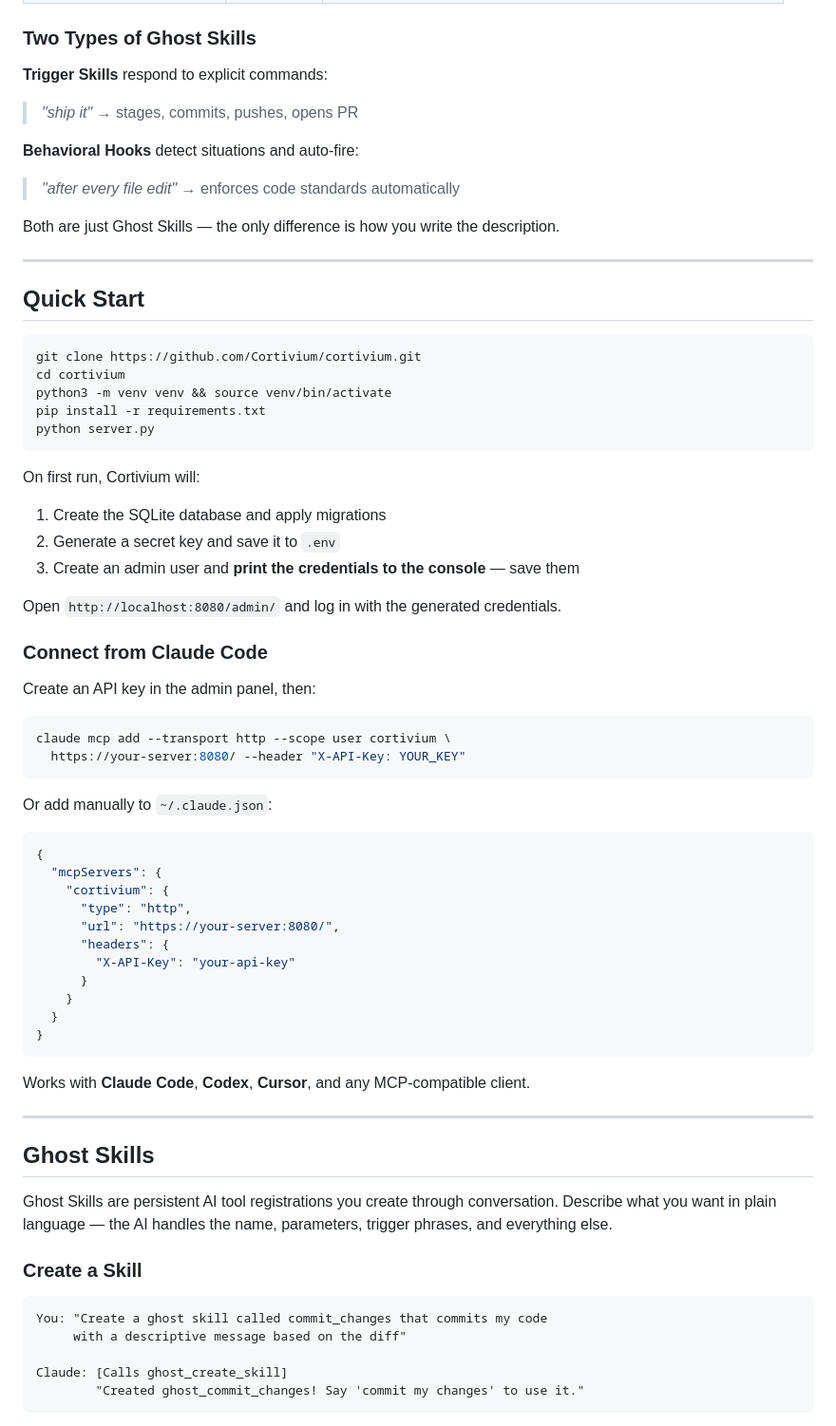
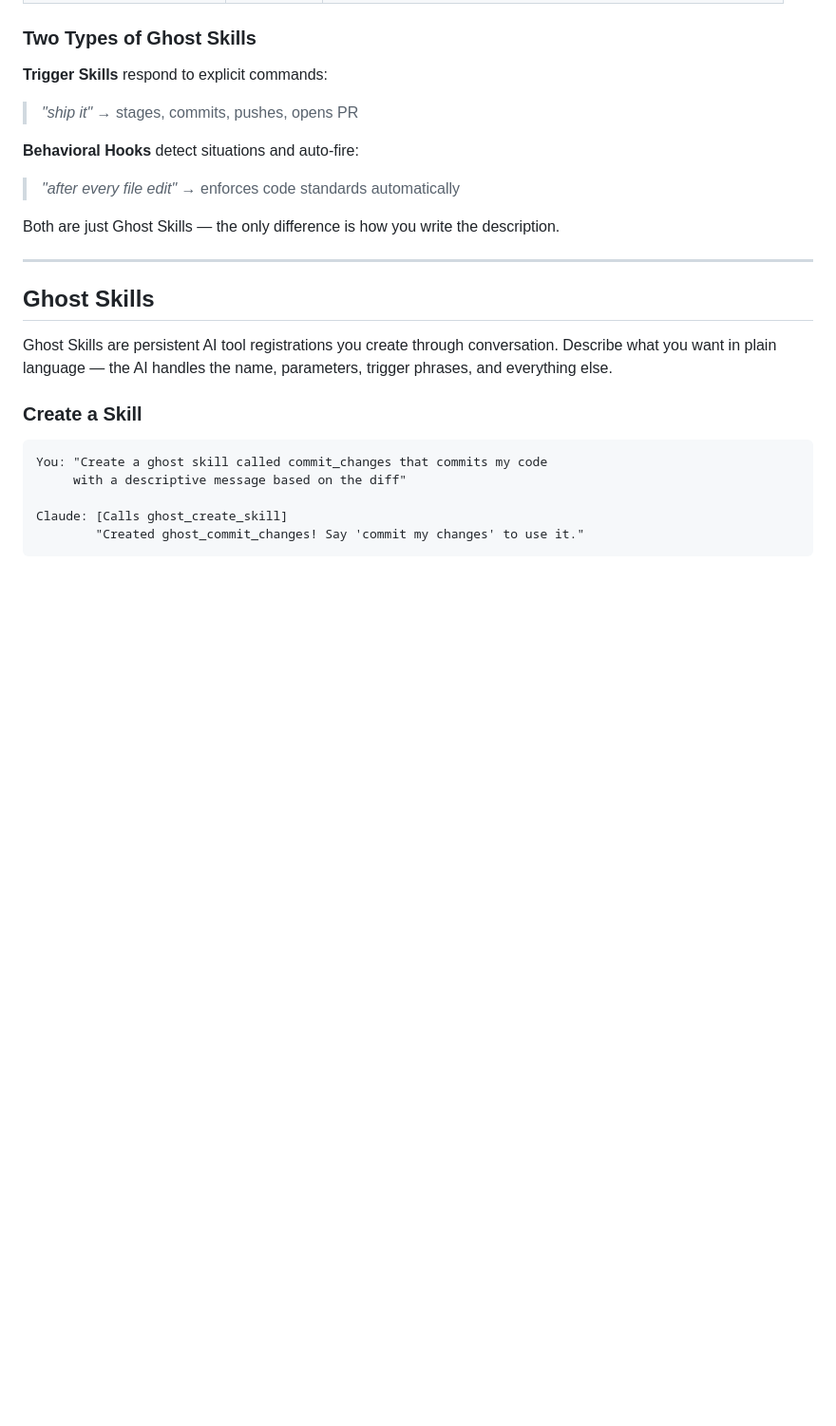
Before and after one commit to Cortivium/cortivium, a Markdown page: README.md, the part around one of its changes. Shown at 95% size. GitHub-like rendering; blank space fills up the shorter version.

````diff
--- a/README.md
+++ b/README.md
@@ -58,53 +97,6 @@ Claude: [Creates ghost_code_standards]
 > *"after every file edit"* → enforces code standards automatically
 
 Both are just Ghost Skills — the only difference is how you write the description.
-
----
-
-## Quick Start
-
-```bash
-git clone https://github.com/Cortivium/cortivium.git
-cd cortivium
-python3 -m venv venv && source venv/bin/activate
-pip install -r requirements.txt
-python server.py
-```
-
-On first run, Cortivium will:
-
-1. Create the SQLite database and apply migrations
-2. Generate a secret key and save it to `.env`
-3. Create an admin user and **print the credentials to the console** — save them
-
-Open `http://localhost:8080/admin/` and log in with the generated credentials.
-
-### Connect from Claude Code
-
-Create an API key in the admin panel, then:
-
-```bash
-claude mcp add --transport http --scope user cortivium \
-  https://your-server:8080/ --header "X-API-Key: YOUR_KEY"
-```
-
-Or add manually to `~/.claude.json`:
-
-```json
-{
-  "mcpServers": {
-    "cortivium": {
-      "type": "http",
-      "url": "https://your-server:8080/",
-      "headers": {
-        "X-API-Key": "your-api-key"
-      }
-    }
-  }
-}
-```
-
-Works with **Claude Code**, **Codex**, **Cursor**, and any MCP-compatible client.
 
 ---
 
````
Also changed, not shown: other parts of README.md (+42 -3 lines).
